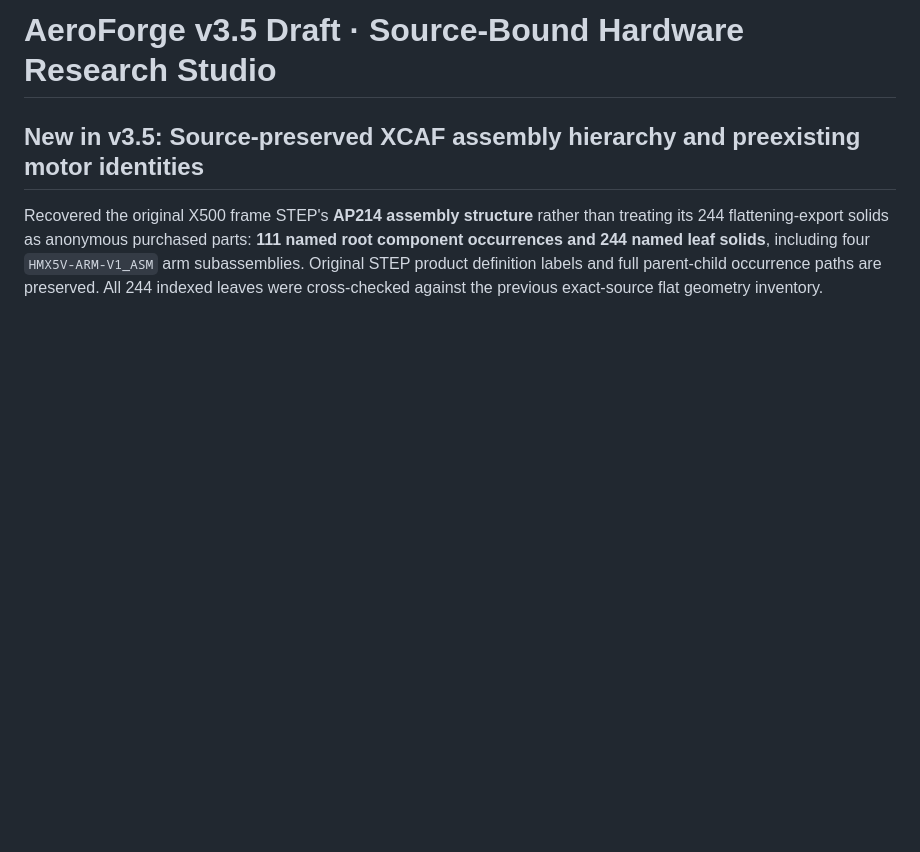
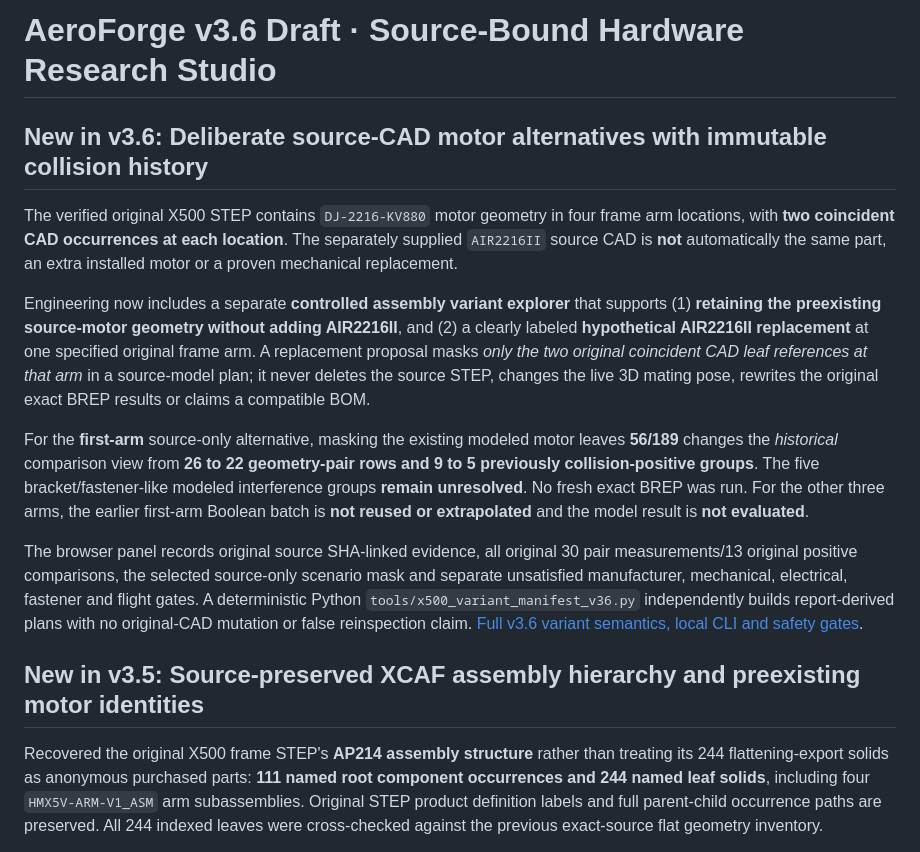
Before and after one commit to sidhulyalkar/drone-dev, a Markdown page: README.md, the part around the change. Rendered like a GitHub page; blank space fills up the shorter version.

Commit message:
docs(v3.6): controlled assembly variant research holds and source-immutable motor substitution plans

```diff
--- a/README.md
+++ b/README.md
@@ -1,4 +1,14 @@
-# AeroForge v3.5 Draft · Source-Bound Hardware Research Studio
+# AeroForge v3.6 Draft · Source-Bound Hardware Research Studio
+
+## New in v3.6: Deliberate source-CAD motor alternatives with immutable collision history
+
+The verified original X500 STEP contains `DJ-2216-KV880` motor geometry in four frame arm locations, with **two coincident CAD occurrences at each location**. The separately supplied `AIR2216II` source CAD is **not** automatically the same part, an extra installed motor or a proven mechanical replacement.
+
+Engineering now includes a separate **controlled assembly variant explorer** that supports (1) **retaining the preexisting source-motor geometry without adding AIR2216II**, and (2) a clearly labeled **hypothetical AIR2216II replacement** at one specified original frame arm. A replacement proposal masks *only the two original coincident CAD leaf references at that arm* in a source-model plan; it never deletes the source STEP, changes the live 3D mating pose, rewrites the original exact BREP results or claims a compatible BOM.
+
+For the **first-arm** source-only alternative, masking the existing modeled motor leaves **56/189** changes the *historical* comparison view from **26 to 22 geometry-pair rows and 9 to 5 previously collision-positive groups**. The five bracket/fastener-like modeled interference groups **remain unresolved**. No fresh exact BREP was run. For the other three arms, the earlier first-arm Boolean batch is **not reused or extrapolated** and the model result is **not evaluated**.
+
+The browser panel records original source SHA-linked evidence, all original 30 pair measurements/13 original positive comparisons, the selected source-only scenario mask and separate unsatisfied manufacturer, mechanical, electrical, fastener and flight gates. A deterministic Python `tools/x500_variant_manifest_v36.py` independently builds report-derived plans with no original-CAD mutation or false reinspection claim. [Full v3.6 variant semantics, local CLI and safety gates](docs/V36_X500_CONTROLLED_ASSEMBLY_VARIANTS.md).
 
 ## New in v3.5: Source-preserved XCAF assembly hierarchy and preexisting motor identities
 
```
